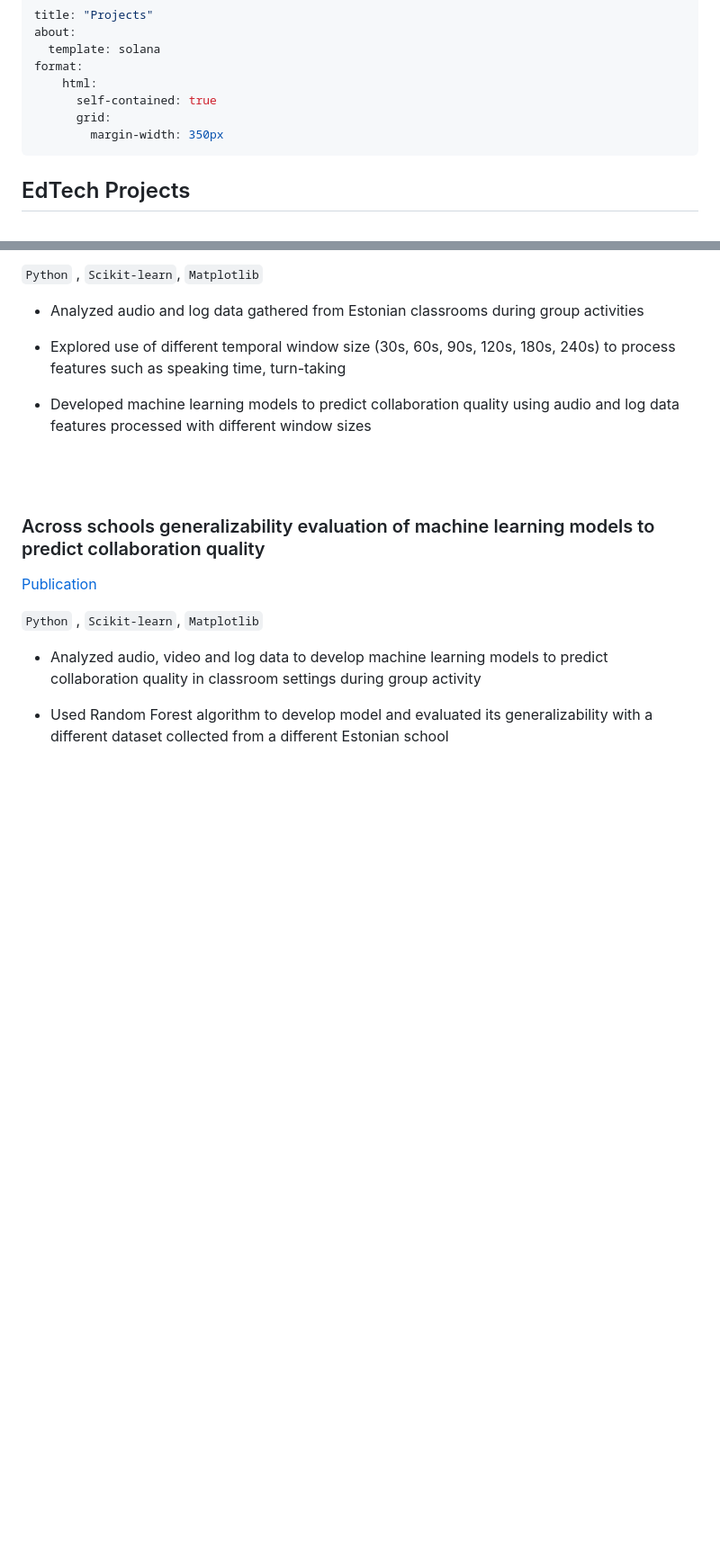
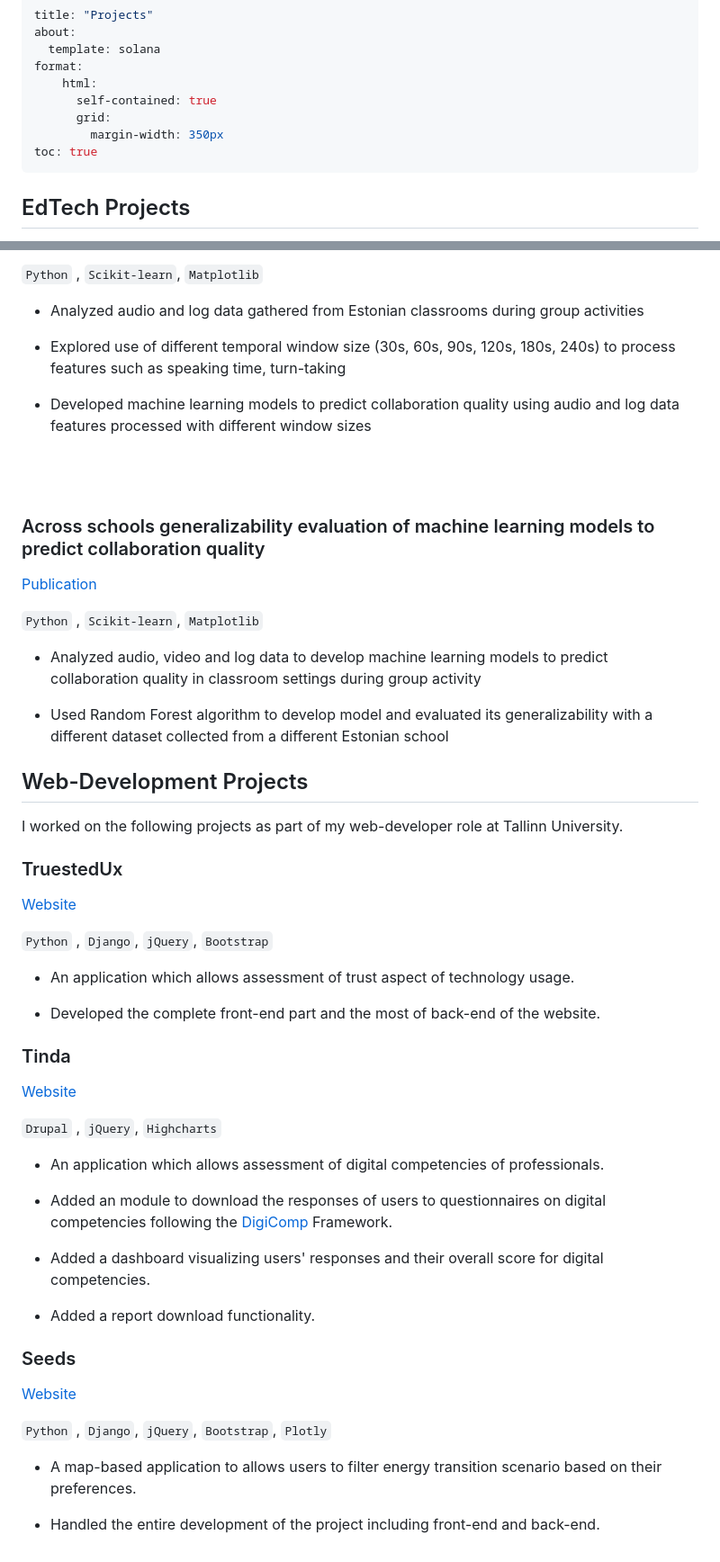
Before and after one commit to pankajchejara23/pankajchejara23.github.io, a Markdown page: Projects.md, 2 parts joined by grey strips. Shown at 90% size. Rendered like a GitHub page; blank space fills up the shorter version.

Commit message:
adding web projects

```diff
--- a/Projects.md
+++ b/Projects.md
@@ -7,6 +7,7 @@ format:
       self-contained: true
       grid:
         margin-width: 350px
+toc: true
 ---
 
 ## EdTech Projects
@@ -74,3 +75,43 @@ The following projects focus on utilizing the power of analytics to support teac
 * Analyzed audio, video and log data to develop machine learning models to predict collaboration quality in classroom settings during group activity
 
 * Used Random Forest algorithm to develop model and evaluated its generalizability with a different dataset collected from a different Estonian school
+
+
+## Web-Development Projects
+
+I worked on the following projects as part of my web-developer role at Tallinn University.
+
+### TruestedUx
+
+[Website](https://www.trustux.org/)
+
+`Python` , `Django`, `jQuery`, `Bootstrap`
+
+* An application which allows assessment of trust aspect of technology usage.
+
+* Developed the complete front-end part and the most of back-end of the website.
+
+
+### Tinda
+
+[Website](https://web.htk.tlu.ee/tinda/et/user/login)
+
+`Drupal` ,  `jQuery`, `Highcharts`
+
+* An application which allows assessment of digital competencies of professionals.
+
+* Added an module to download the responses of users to questionnaires on digital competencies following the [DigiComp](https://digital-skills-jobs.europa.eu/en/actions/european-initiatives/digital-competence-framework-digcomp) Framework.
+
+* Added a dashboard visualizing users' responses and their overall score for digital competencies.
+
+* Added a report download functionality.
+
+
+### Seeds
+
+[Website](http://app.seeds-project.org/en/)
+
+`Python` , `Django`, `jQuery`, `Bootstrap`, `Plotly`
+* A map-based application to allows users to filter energy transition scenario based on their preferences.
+
+* Handled the entire development of the project including front-end and back-end.
```
